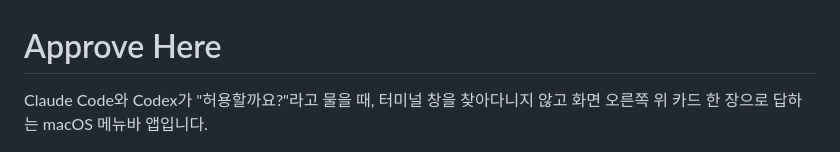
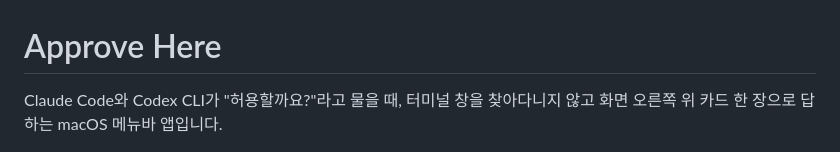
Before and after one commit to SungHoonKim-Ski/approve-here, a Markdown page: README.md, the part around the change. GitHub-like rendering.

Commit message:
docs: 첫 줄의 지원 범위를 Codex CLI로 정확히 적는다
데스크톱 앱은 실험적이라 검증된 범위는 Claude Code와 Codex CLI다.

Claude-Session: https://claude.ai/code/session_01Vear7yzjmRowd5n15h42wo

```diff
--- a/README.md
+++ b/README.md
@@ -1,6 +1,6 @@
 # Approve Here
 
-Claude Code와 Codex가 "허용할까요?"라고 물을 때, 터미널 창을 찾아다니지 않고 화면 오른쪽 위 카드 한 장으로 답하는 macOS 메뉴바 앱입니다.
+Claude Code와 Codex CLI가 "허용할까요?"라고 물을 때, 터미널 창을 찾아다니지 않고 화면 오른쪽 위 카드 한 장으로 답하는 macOS 메뉴바 앱입니다.
 
 ![승인 카드와 질문 카드](docs/cards.png)
 
```
